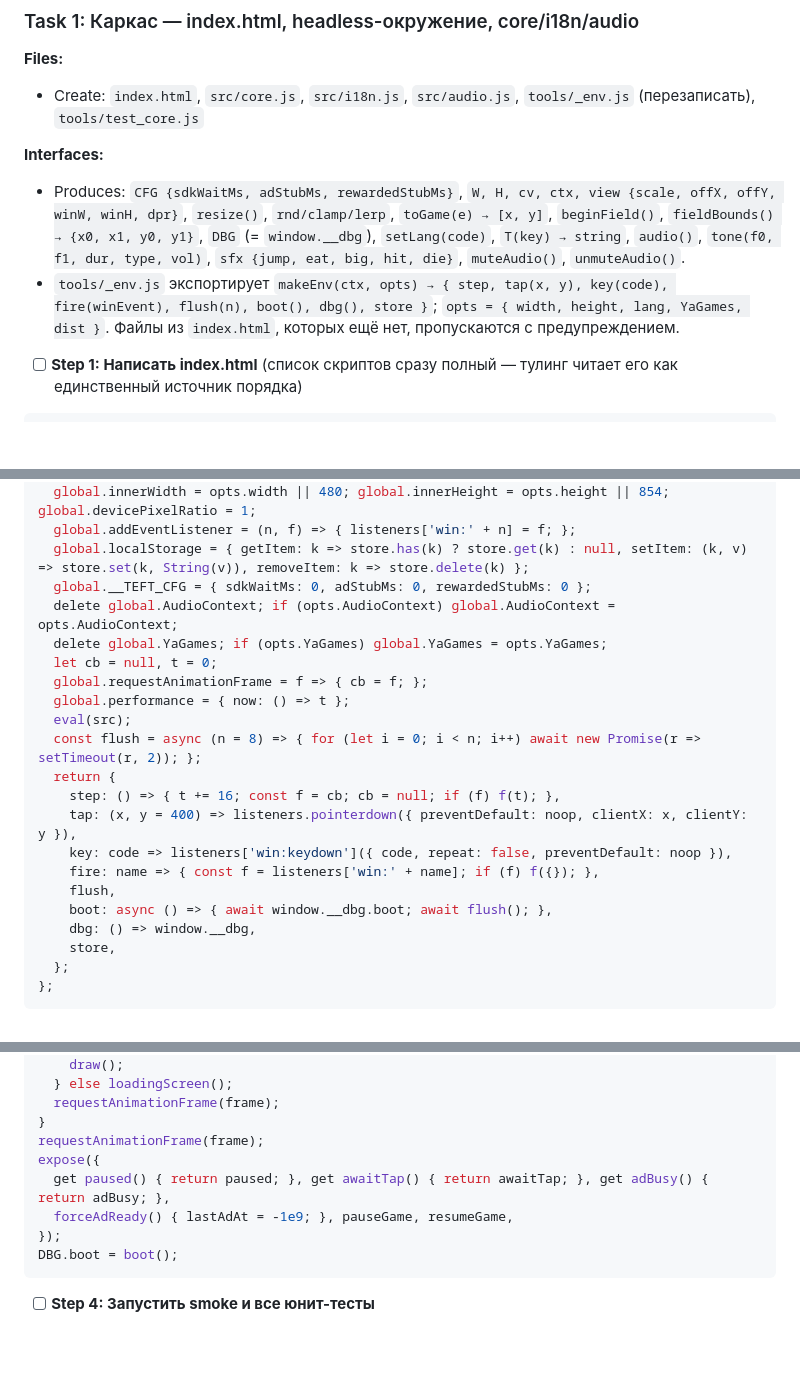
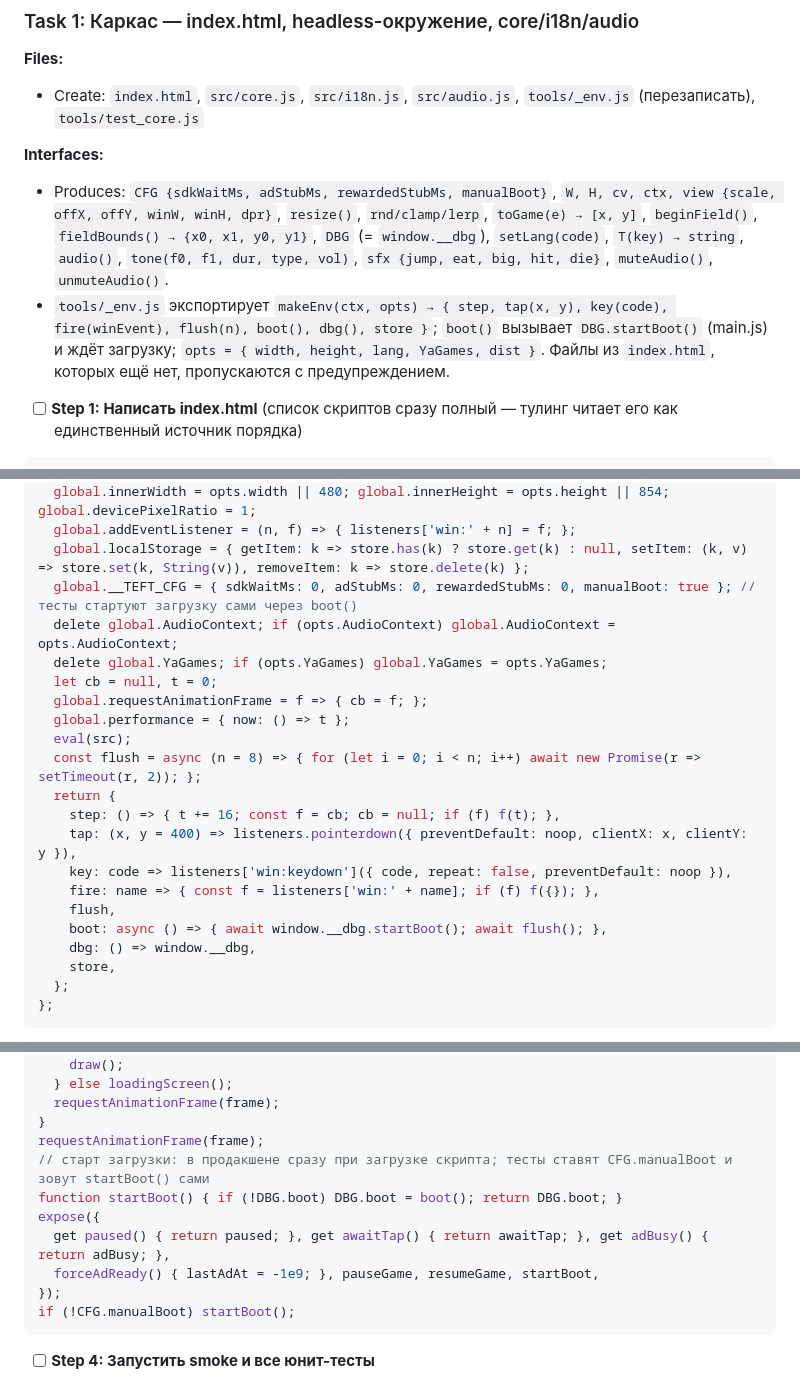
Before and after one commit to Warmetallic/teftelya, a Markdown page: docs/plans/2026-09-10-foundation-sdk.md, 3 parts joined by grey strips. Rendered like a GitHub page; blank space fills up the shorter version.

Commit message:
docs: план — CFG.manualBoot и startBoot() вместо безусловного boot()
Co-Authored-By: Claude Fable 5.1 <noreply@anthropic.com>

````diff
--- a/docs/plans/2026-09-10-foundation-sdk.md
+++ b/docs/plans/2026-09-10-foundation-sdk.md
@@ -55,8 +55,8 @@
 - Create: `index.html`, `src/core.js`, `src/i18n.js`, `src/audio.js`, `tools/_env.js` (перезаписать), `tools/test_core.js`
 
 **Interfaces:**
-- Produces: `CFG {sdkWaitMs, adStubMs, rewardedStubMs}`, `W, H, cv, ctx, view {scale, offX, offY, winW, winH, dpr}`, `resize()`, `rnd/clamp/lerp`, `toGame(e) → [x, y]`, `beginField()`, `fieldBounds() → {x0, x1, y0, y1}`, `DBG` (= `window.__dbg`), `setLang(code)`, `T(key) → string`, `audio()`, `tone(f0, f1, dur, type, vol)`, `sfx {jump, eat, big, hit, die}`, `muteAudio()`, `unmuteAudio()`.
-- `tools/_env.js` экспортирует `makeEnv(ctx, opts) → { step, tap(x, y), key(code), fire(winEvent), flush(n), boot(), dbg(), store }`; `opts = { width, height, lang, YaGames, dist }`. Файлы из `index.html`, которых ещё нет, пропускаются с предупреждением.
+- Produces: `CFG {sdkWaitMs, adStubMs, rewardedStubMs, manualBoot}`, `W, H, cv, ctx, view {scale, offX, offY, winW, winH, dpr}`, `resize()`, `rnd/clamp/lerp`, `toGame(e) → [x, y]`, `beginField()`, `fieldBounds() → {x0, x1, y0, y1}`, `DBG` (= `window.__dbg`), `setLang(code)`, `T(key) → string`, `audio()`, `tone(f0, f1, dur, type, vol)`, `sfx {jump, eat, big, hit, die}`, `muteAudio()`, `unmuteAudio()`.
+- `tools/_env.js` экспортирует `makeEnv(ctx, opts) → { step, tap(x, y), key(code), fire(winEvent), flush(n), boot(), dbg(), store }`; `boot()` вызывает `DBG.startBoot()` (main.js) и ждёт загрузку; `opts = { width, height, lang, YaGames, dist }`. Файлы из `index.html`, которых ещё нет, пропускаются с предупреждением.
 
 - [ ] **Step 1: Написать index.html** (список скриптов сразу полный — тулинг читает его как единственный источник порядка)
 
@@ -126,7 +126,7 @@ module.exports = function makeEnv(ctx, opts = {}) {
   global.innerWidth = opts.width || 480; global.innerHeight = opts.height || 854; global.devicePixelRatio = 1;
   global.addEventListener = (n, f) => { listeners['win:' + n] = f; };
   global.localStorage = { getItem: k => store.has(k) ? store.get(k) : null, setItem: (k, v) => store.set(k, String(v)), removeItem: k => store.delete(k) };
-  global.__TEFT_CFG = { sdkWaitMs: 0, adStubMs: 0, rewardedStubMs: 0 };
+  global.__TEFT_CFG = { sdkWaitMs: 0, adStubMs: 0, rewardedStubMs: 0, manualBoot: true }; // тесты стартуют загрузку сами через boot()
   delete global.AudioContext; if (opts.AudioContext) global.AudioContext = opts.AudioContext;
   delete global.YaGames; if (opts.YaGames) global.YaGames = opts.YaGames;
   let cb = null, t = 0;
@@ -140,7 +140,7 @@ module.exports = function makeEnv(ctx, opts = {}) {
     key: code => listeners['win:keydown']({ code, repeat: false, preventDefault: noop }),
     fire: name => { const f = listeners['win:' + name]; if (f) f({}); },
     flush,
-    boot: async () => { await window.__dbg.boot; await flush(); },
+    boot: async () => { await window.__dbg.startBoot(); await flush(); },
     dbg: () => window.__dbg,
     store,
   };
@@ -1548,11 +1549,13 @@ function frame(now) {
   requestAnimationFrame(frame);
 }
 requestAnimationFrame(frame);
+// старт загрузки: в продакшене сразу при загрузке скрипта; тесты ставят CFG.manualBoot и зовут startBoot() сами
+function startBoot() { if (!DBG.boot) DBG.boot = boot(); return DBG.boot; }
 expose({
   get paused() { return paused; }, get awaitTap() { return awaitTap; }, get adBusy() { return adBusy; },
-  forceAdReady() { lastAdAt = -1e9; }, pauseGame, resumeGame,
+  forceAdReady() { lastAdAt = -1e9; }, pauseGame, resumeGame, startBoot,
 });
-DBG.boot = boot();
+if (!CFG.manualBoot) startBoot();
 ```
 
 - [ ] **Step 4: Запустить smoke и все юнит-тесты**
````
Also changed, not shown: other parts of docs/plans/2026-09-10-foundation-sdk.md (+3 -2 lines).
